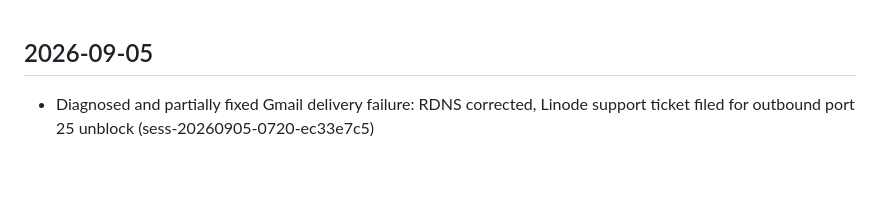
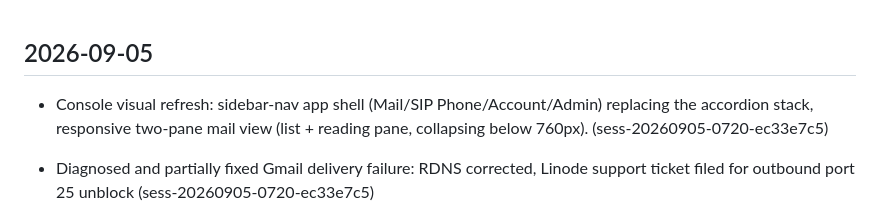
Before and after one commit to emilyspringerton/CarePyre, a Markdown page: CHANGELOG.md, the part around the change. Rendered like a GitHub page; blank space fills up the shorter version.

Commit message:
changelog(CarePyre): Console visual refresh: sidebar-nav app shell (Mail/SIP Pho…
Session: sess-20260905-0720-ec33e7c5

```diff
--- a/CHANGELOG.md
+++ b/CHANGELOG.md
@@ -1,4 +1,5 @@
 ## 2026-09-05
+- Console visual refresh: sidebar-nav app shell (Mail/SIP Phone/Account/Admin) replacing the accordion stack, responsive two-pane mail view (list + reading pane, collapsing below 760px). (sess-20260905-0720-ec33e7c5)
 - Diagnosed and partially fixed Gmail delivery failure: RDNS corrected, Linode support ticket filed for outbound port 25 unblock (sess-20260905-0720-ec33e7c5)
 - Minimal webmail added to the console: connect your mailbox, read Inbox, compose/send (sess-20260905-0720-ec33e7c5)
 - SIP phone: register from a single console-generated provisioning URL (v0.36.0) (sess-20260905-0720-ec33e7c5)
```
